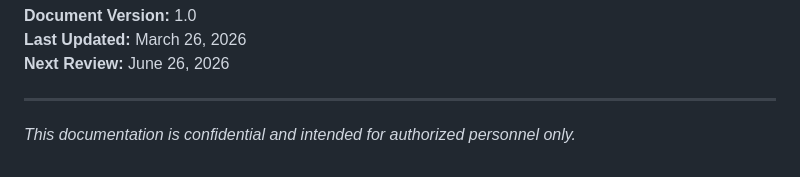
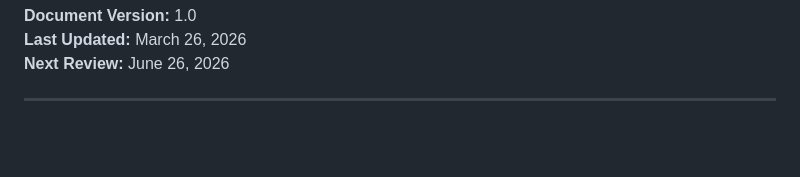
Before and after one commit to Hiba-Malkan/student-council, a Markdown page: SYSTEM_DOCUMENTATION.md, the part around the change. GitHub-like rendering; blank space fills up the shorter version.

Commit message:
minor changes
Removed confidentiality notice from documentation.

```diff
--- a/SYSTEM_DOCUMENTATION.md
+++ b/SYSTEM_DOCUMENTATION.md
@@ -855,5 +855,3 @@ Documentation is located in `/path/to/docs/`. Report issues on GitHub. Contact h
 **Next Review:** June 26, 2026
 
 ---
-
-*This documentation is confidential and intended for authorized personnel only.*
```
